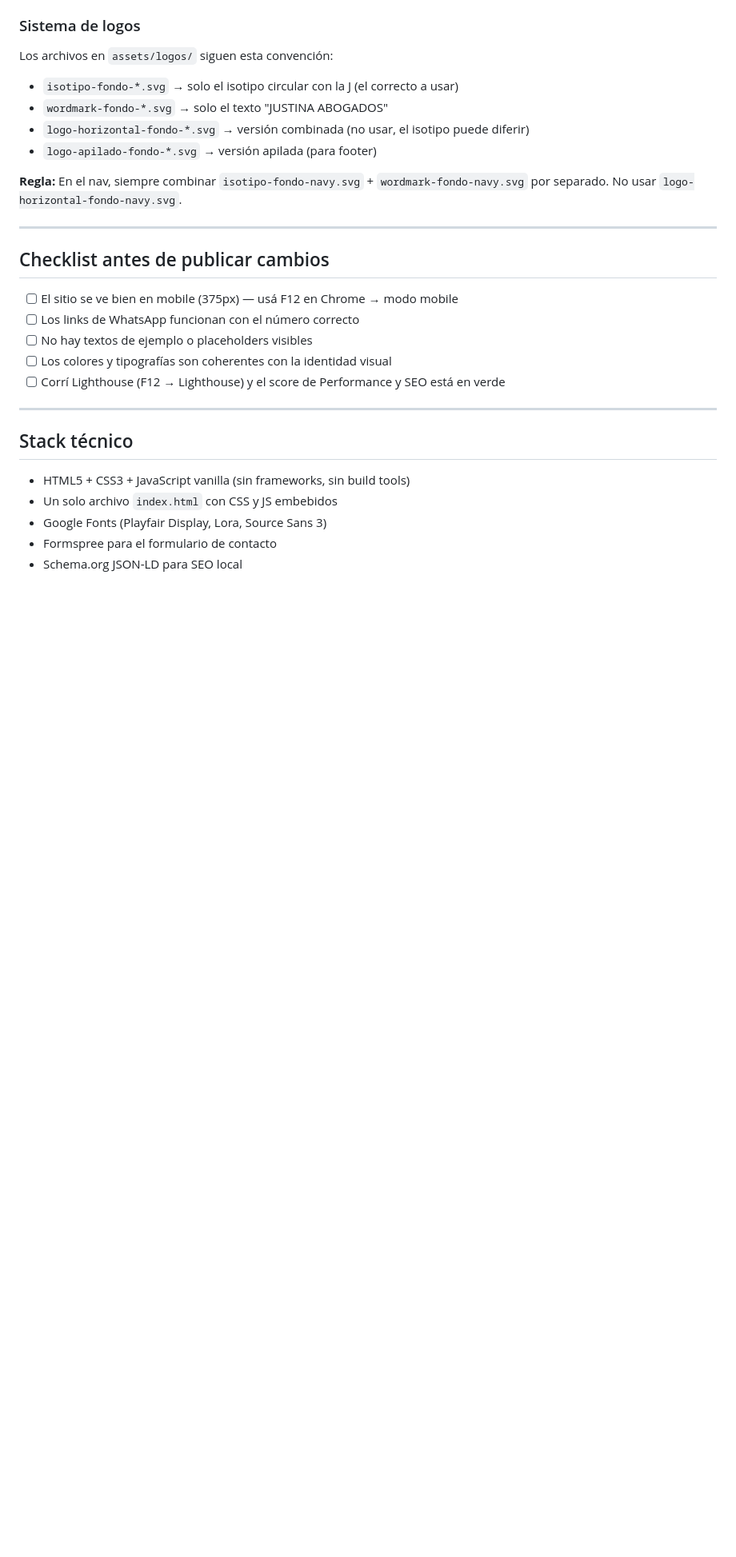
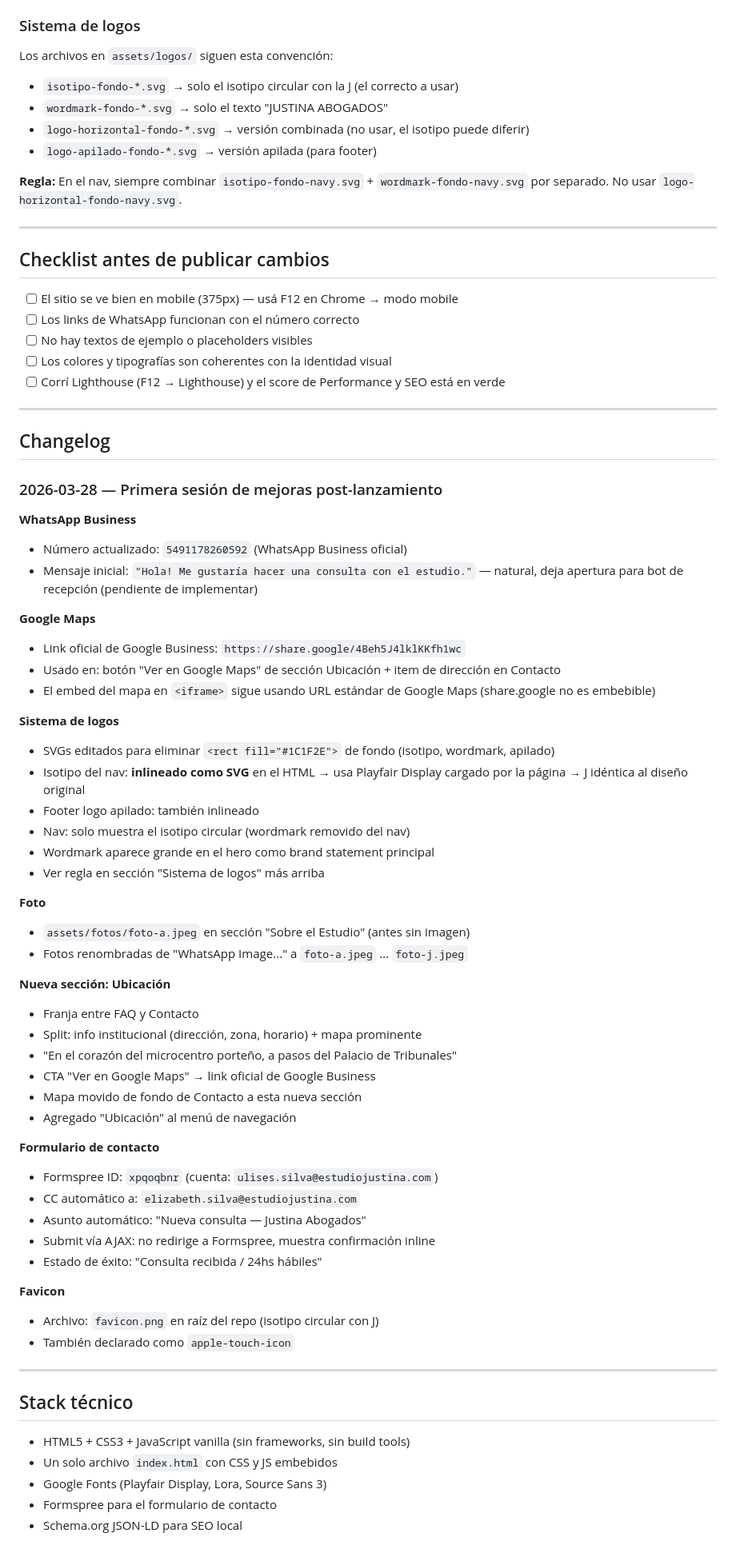
Before and after one commit to uligetcode/estudiojustina, a Markdown page: CLAUDE.md, the part around the change. Shown at 80% size. GitHub-like rendering; blank space fills up the shorter version.

Commit message:
CLAUDE.md: agrega changelog completo de sesión 2026-03-28
Co-Authored-By: Claude Sonnet 4.6 <noreply@anthropic.com>

```diff
--- a/CLAUDE.md
+++ b/CLAUDE.md
@@ -130,6 +130,52 @@ Los archivos en `assets/logos/` siguen esta convención:
 
 ---
 
+## Changelog
+
+### 2026-03-28 — Primera sesión de mejoras post-lanzamiento
+
+**WhatsApp Business**
+- Número actualizado: `5491178260592` (WhatsApp Business oficial)
+- Mensaje inicial: `"Hola! Me gustaría hacer una consulta con el estudio."` — natural, deja apertura para bot de recepción (pendiente de implementar)
+
+**Google Maps**
+- Link oficial de Google Business: `https://share.google/4Beh5J4lklKKfh1wc`
+- Usado en: botón "Ver en Google Maps" de sección Ubicación + item de dirección en Contacto
+- El embed del mapa en `<iframe>` sigue usando URL estándar de Google Maps (share.google no es embebible)
+
+**Sistema de logos**
+- SVGs editados para eliminar `<rect fill="#1C1F2E">` de fondo (isotipo, wordmark, apilado)
+- Isotipo del nav: **inlineado como SVG** en el HTML → usa Playfair Display cargado por la página → J idéntica al diseño original
+- Footer logo apilado: también inlineado
+- Nav: solo muestra el isotipo circular (wordmark removido del nav)
+- Wordmark aparece grande en el hero como brand statement principal
+- Ver regla en sección "Sistema de logos" más arriba
+
+**Foto**
+- `assets/fotos/foto-a.jpeg` en sección "Sobre el Estudio" (antes sin imagen)
+- Fotos renombradas de "WhatsApp Image..." a `foto-a.jpeg` … `foto-j.jpeg`
+
+**Nueva sección: Ubicación**
+- Franja entre FAQ y Contacto
+- Split: info institucional (dirección, zona, horario) + mapa prominente
+- "En el corazón del microcentro porteño, a pasos del Palacio de Tribunales"
+- CTA "Ver en Google Maps" → link oficial de Google Business
+- Mapa movido de fondo de Contacto a esta nueva sección
+- Agregado "Ubicación" al menú de navegación
+
+**Formulario de contacto**
+- Formspree ID: `xpqoqbnr` (cuenta: `ulises.silva@estudiojustina.com`)
+- CC automático a: `elizabeth.silva@estudiojustina.com`
+- Asunto automático: "Nueva consulta — Justina Abogados"
+- Submit vía AJAX: no redirige a Formspree, muestra confirmación inline
+- Estado de éxito: "Consulta recibida / 24hs hábiles"
+
+**Favicon**
+- Archivo: `favicon.png` en raíz del repo (isotipo circular con J)
+- También declarado como `apple-touch-icon`
+
+---
+
 ## Stack técnico
 
 - HTML5 + CSS3 + JavaScript vanilla (sin frameworks, sin build tools)
```
